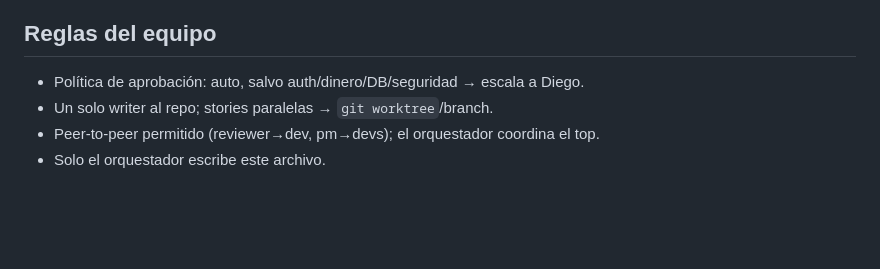
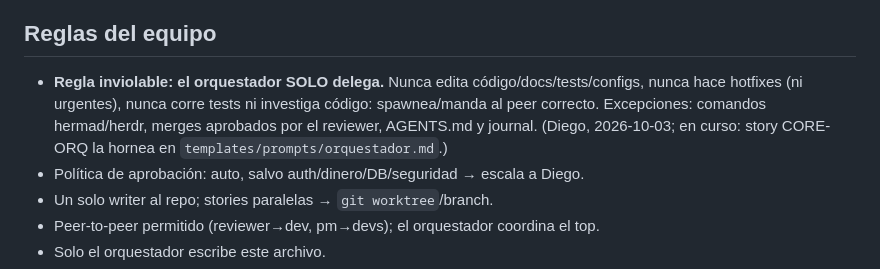
Before and after one commit to DdeDiegoA/hermad, a Markdown page: AGENTS.md, the part around the change. GitHub-like rendering; blank space fills up the shorter version.

Commit message:
hermad: AGENTS.md regla inviolable — el orquestador solo delega
Co-Authored-By: Claude Opus 5.5 <noreply@anthropic.com>

```diff
--- a/AGENTS.md
+++ b/AGENTS.md
@@ -63,6 +63,7 @@
 
 ## Reglas del equipo
 
+- **Regla inviolable: el orquestador SOLO delega.** Nunca edita código/docs/tests/configs, nunca hace hotfixes (ni urgentes), nunca corre tests ni investiga código: spawnea/manda al peer correcto. Excepciones: comandos hermad/herdr, merges aprobados por el reviewer, AGENTS.md y journal. (Diego, 2026-10-03; en curso: story CORE-ORQ la hornea en `templates/prompts/orquestador.md`.)
 - Política de aprobación: auto, salvo auth/dinero/DB/seguridad → escala a Diego.
 - Un solo writer al repo; stories paralelas → `git worktree`/branch.
 - Peer-to-peer permitido (reviewer→dev, pm→devs); el orquestador coordina el top.
```
